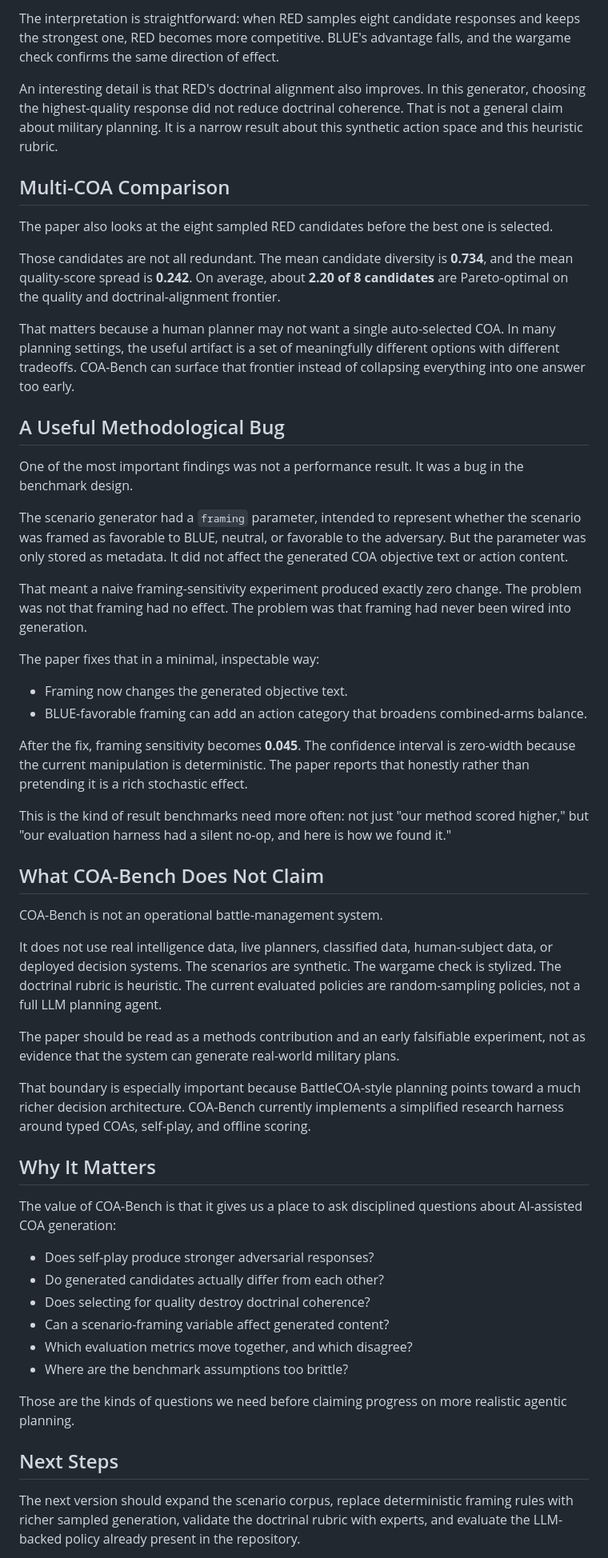
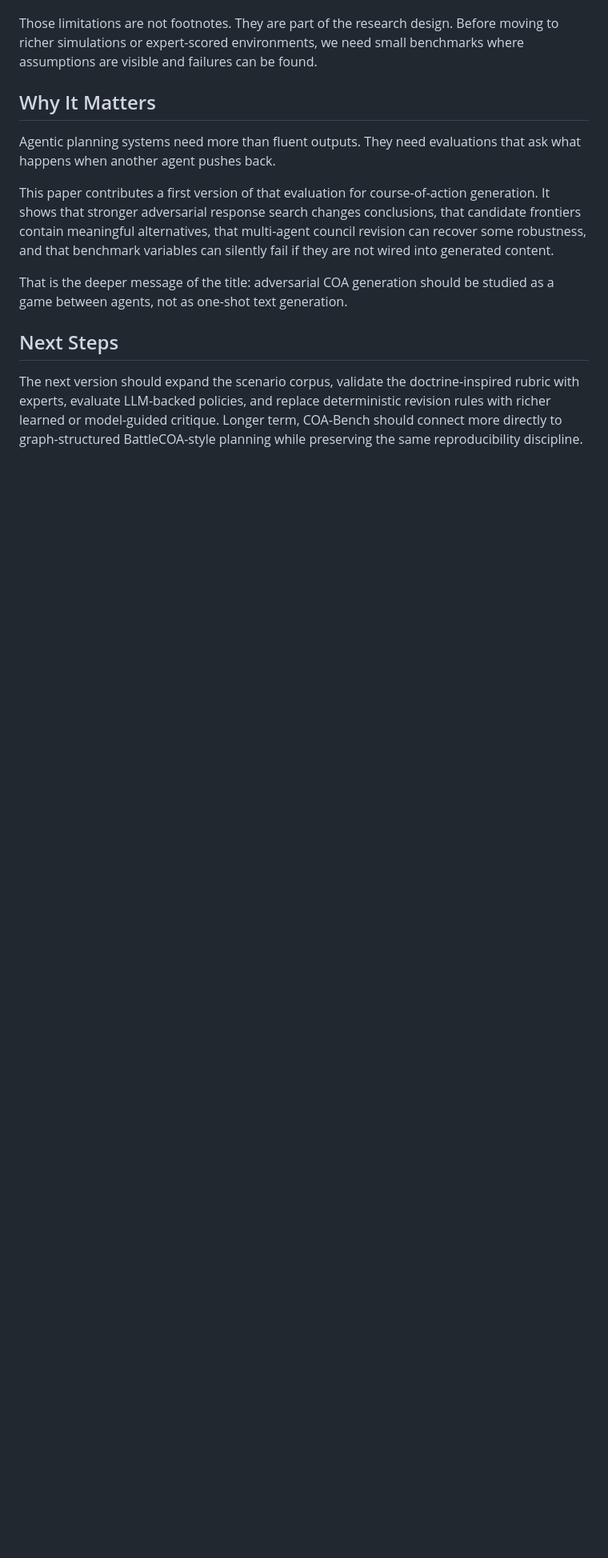
Before and after one commit to anote-ai/Research-COAGeneration, a Markdown page: blog/coa-bench-self-play.md, the part around one of its changes. Shown at 80% size. Drawn GitHub-style; blank space fills up the shorter version.

```diff
--- a/blog/coa-bench-self-play.md
+++ b/blog/coa-bench-self-play.md
@@ -68,56 +125,14 @@ Across 30 scenarios:
-The interpretation is straightforward: when RED samples eight candidate responses and keeps the strongest one, RED becomes more competitive. BLUE's advantage falls, and the wargame check confirms the same direction of effect.
-
-An interesting detail is that RED's doctrinal alignment also improves. In this generator, choosing the highest-quality response did not reduce doctrinal coherence. That is not a general claim about military planning. It is a narrow result about this synthetic action space and this heuristic rubric.
-
-## Multi-COA Comparison
-
-The paper also looks at the eight sampled RED candidates before the best one is selected.
-
-Those candidates are not all redundant. The mean candidate diversity is **0.734**, and the mean quality-score spread is **0.242**. On average, about **2.20 of 8 candidates** are Pareto-optimal on the quality and doctrinal-alignment frontier.
-
-That matters because a human planner may not want a single auto-selected COA. In many planning settings, the useful artifact is a set of meaningfully different options with different tradeoffs. COA-Bench can surface that frontier instead of collapsing everything into one answer too early.
-
-## A Useful Methodological Bug
-
-One of the most important findings was not a performance result. It was a bug in the benchmark design.
-
-The scenario generator had a `framing` parameter, intended to represent whether the scenario was framed as favorable to BLUE, neutral, or favorable to the adversary. But the parameter was only stored as metadata. It did not affect the generated COA objective text or action content.
-
-That meant a naive framing-sensitivity experiment produced exactly zero change. The problem was not that framing had no effect. The problem was that framing had never been wired into generation.
-
-The paper fixes that in a minimal, inspectable way:
-
-- Framing now changes the generated objective text.
-- BLUE-favorable framing can add an action category that broadens combined-arms balance.
-
-After the fix, framing sensitivity becomes **0.045**. The confidence interval is zero-width because the current manipulation is deterministic. The paper reports that honestly rather than pretending it is a rich stochastic effect.
-
-This is the kind of result benchmarks need more often: not just "our method scored higher," but "our evaluation harness had a silent no-op, and here is how we found it."
-
-## What COA-Bench Does Not Claim
-
-COA-Bench is not an operational battle-management system.
-
-It does not use real intelligence data, live planners, classified data, human-subject data, or deployed decision systems. The scenarios are synthetic. The wargame check is stylized. The doctrinal rubric is heuristic. The current evaluated policies are random-sampling policies, not a full LLM planning agent.
-
-The paper should be read as a methods contribution and an early falsifiable experiment, not as evidence that the system can generate real-world military plans.
-
-That boundary is especially important because BattleCOA-style planning points toward a much richer decision architecture. COA-Bench currently implements a simplified research harness around typed COAs, self-play, and offline scoring.
+Those limitations are not footnotes. They are part of the research design. Before moving to richer simulations or expert-scored environments, we need small benchmarks where assumptions are visible and failures can be found.
 
 ## Why It Matters
 
-The value of COA-Bench is that it gives us a place to ask disciplined questions about AI-assisted COA generation:
+Agentic planning systems need more than fluent outputs. They need evaluations that ask what happens when another agent pushes back.
 
-- Does self-play produce stronger adversarial responses?
-- Do generated candidates actually differ from each other?
-- Does selecting for quality destroy doctrinal coherence?
-- Can a scenario-framing variable affect generated content?
-- Which evaluation metrics move together, and which disagree?
-- Where are the benchmark assumptions too brittle?
+This paper contributes a first version of that evaluation for course-of-action generation. It shows that stronger adversarial response search changes conclusions, that candidate frontiers contain meaningful alternatives, that multi-agent council revision can recover some robustness, and that benchmark variables can silently fail if they are not wired into generated content.
 
-Those are the kinds of questions we need before claiming progress on more realistic agentic planning.
+That is the deeper message of the title: adversarial COA generation should be studied as a game between agents, not as one-shot text generation.
 
 ## Next Steps
 
-The next version should expand the scenario corpus, replace deterministic framing rules with richer sampled generation, validate the doctrinal rubric with experts, and evaluate the LLM-backed policy already present in the repository.
+The next version should expand the scenario corpus, validate the doctrine-inspired rubric with experts, evaluate LLM-backed policies, and replace deterministic revision rules with richer learned or model-guided critique. Longer term, COA-Bench should connect more directly to graph-structured BattleCOA-style planning while preserving the same reproducibility discipline.
 
```
Also changed, not shown: other parts of blog/coa-bench-self-play.md (+112 -57 lines).
